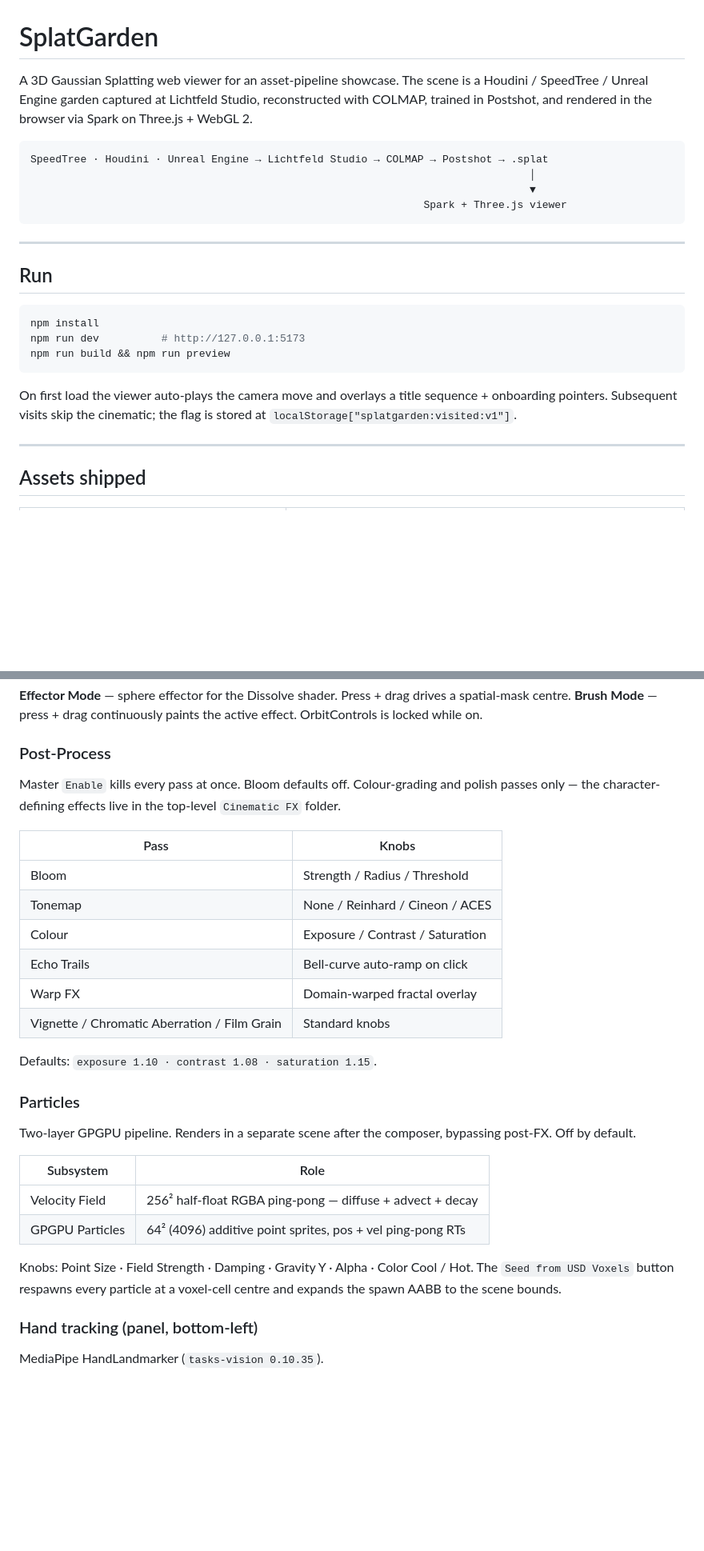
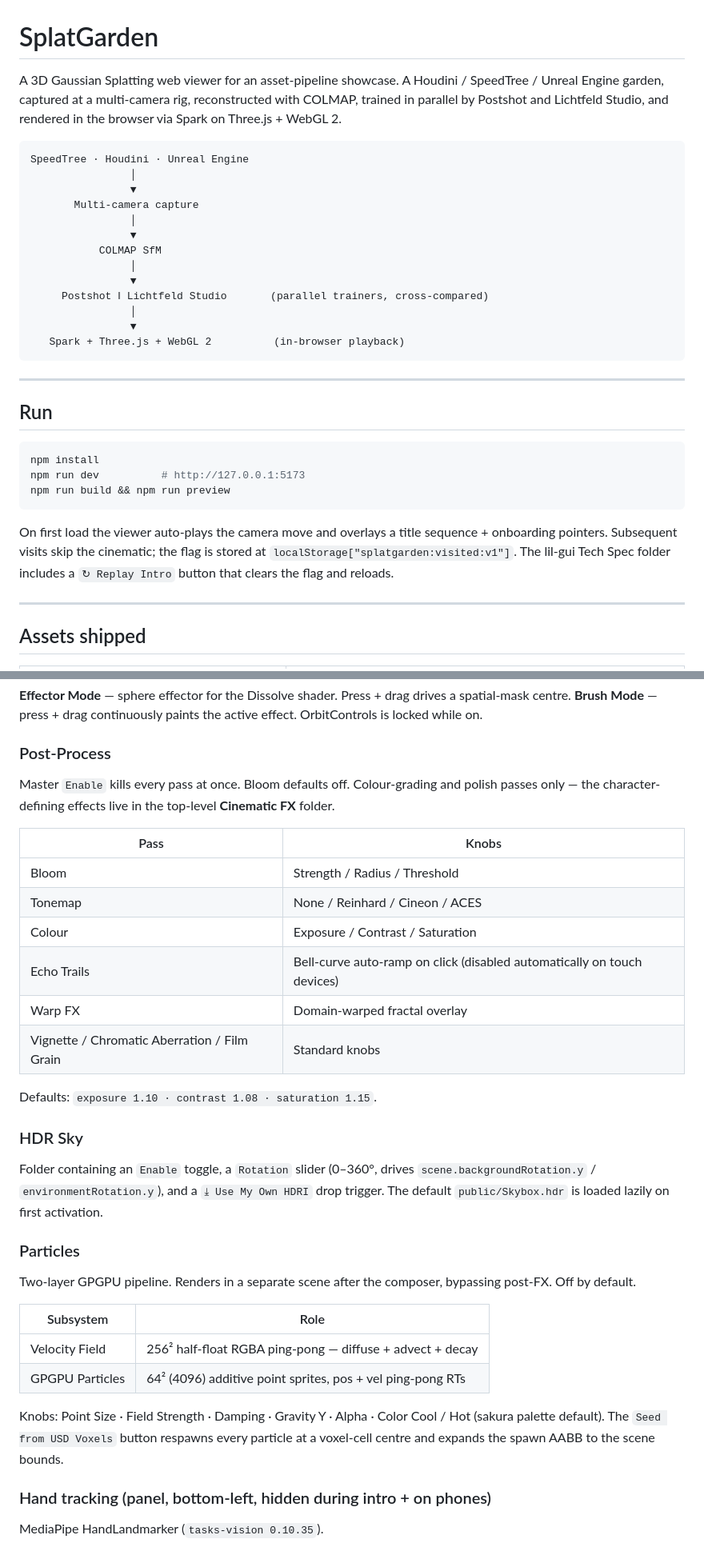
Before and after one commit to omolism/SplatGarden, a Markdown page: README.md, 2 parts joined by grey strips. Shown at 80% size. Rendered like a GitHub page; blank space fills up the shorter version.

````diff
--- a/README.md
+++ b/README.md
@@ -1,12 +1,21 @@
 # SplatGarden
 
-A 3D Gaussian Splatting web viewer for an asset-pipeline showcase. The scene is a Houdini / SpeedTree / Unreal Engine garden captured at Lichtfeld Studio, reconstructed with COLMAP, trained in Postshot, and rendered in the browser via Spark on Three.js + WebGL 2.
+A 3D Gaussian Splatting web viewer for an asset-pipeline showcase. A Houdini / SpeedTree / Unreal Engine garden, captured at a multi-camera rig, reconstructed with COLMAP, trained in parallel by Postshot and Lichtfeld Studio, and rendered in the browser via Spark on Three.js + WebGL 2.
 
 ```
-SpeedTree · Houdini · Unreal Engine → Lichtfeld Studio → COLMAP → Postshot → .splat
-                                                                                │
-                                                                                ▼
-                                                               Spark + Three.js viewer
+SpeedTree · Houdini · Unreal Engine
+                │
+                ▼
+       Multi-camera capture
+                │
+                ▼
+           COLMAP SfM
+                │
+                ▼
+     Postshot ‖ Lichtfeld Studio       (parallel trainers, cross-compared)
+                │
+                ▼
+   Spark + Three.js + WebGL 2          (in-browser playback)
 ```
 
 ---
@@ -19,7 +28,7 @@ npm run dev          # http://127.0.0.1:5173
 npm run build && npm run preview
 ```
 
-On first load the viewer auto-plays the camera move and overlays a title sequence + onboarding pointers. Subsequent visits skip the cinematic; the flag is stored at `localStorage["splatgarden:visited:v1"]`.
+On first load the viewer auto-plays the camera move and overlays a title sequence + onboarding pointers. Subsequent visits skip the cinematic; the flag is stored at `localStorage["splatgarden:visited:v1"]`. The lil-gui Tech Spec folder includes a `↻ Replay Intro` button that clears the flag and reloads.
 
 ---
 
@@ -167,18 +181,21 @@ Eight GPU shader effects in a single `dyno.Dyno` branched on a uniform `int` —
 **Brush Mode** — press + drag continuously paints the active effect. OrbitControls is locked while on.
 
 ### Post-Process
-Master `Enable` kills every pass at once. Bloom defaults off. Colour-grading and polish passes only — the character-defining effects live in the top-level `Cinematic FX` folder.
+Master `Enable` kills every pass at once. Bloom defaults off. Colour-grading and polish passes only — the character-defining effects live in the top-level **Cinematic FX** folder.
 
 | Pass | Knobs |
 |---|---|
 | Bloom | Strength / Radius / Threshold |
 | Tonemap | None / Reinhard / Cineon / ACES |
 | Colour | Exposure / Contrast / Saturation |
-| Echo Trails | Bell-curve auto-ramp on click |
+| Echo Trails | Bell-curve auto-ramp on click (disabled automatically on touch devices) |
 | Warp FX | Domain-warped fractal overlay |
 | Vignette / Chromatic Aberration / Film Grain | Standard knobs |
 
 Defaults: `exposure 1.10 · contrast 1.08 · saturation 1.15`.
+
+### HDR Sky
+Folder containing an `Enable` toggle, a `Rotation` slider (0–360°, drives `scene.backgroundRotation.y` / `environmentRotation.y`), and a `⤓ Use My Own HDRI` drop trigger. The default `public/Skybox.hdr` is loaded lazily on first activation.
 
 ### Particles
 Two-layer GPGPU pipeline. Renders in a separate scene after the composer, bypassing post-FX. Off by default.
@@ -188,9 +205,9 @@ Two-layer GPGPU pipeline. Renders in a separate scene after the composer, bypass
 | Velocity Field | 256² half-float RGBA ping-pong — diffuse + advect + decay |
 | GPGPU Particles | 64² (4096) additive point sprites, pos + vel ping-pong RTs |
 
-Knobs: Point Size · Field Strength · Damping · Gravity Y · Alpha · Color Cool / Hot. The `Seed from USD Voxels` button respawns every particle at a voxel-cell centre and expands the spawn AABB to the scene bounds.
+Knobs: Point Size · Field Strength · Damping · Gravity Y · Alpha · Color Cool / Hot (sakura palette default). The `Seed from USD Voxels` button respawns every particle at a voxel-cell centre and expands the spawn AABB to the scene bounds.
 
-### Hand tracking (panel, bottom-left)
+### Hand tracking (panel, bottom-left, hidden during intro + on phones)
 MediaPipe HandLandmarker (`tasks-vision 0.10.35`).
 
 - Single hand — pinch = drag-orbit, quick pinch-tap = click-FX
````
Also changed, not shown: other parts of README.md (+61 -52 lines).
